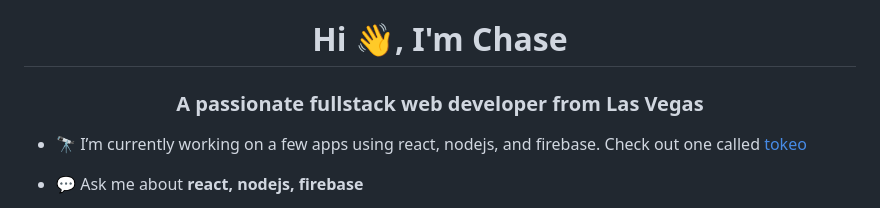
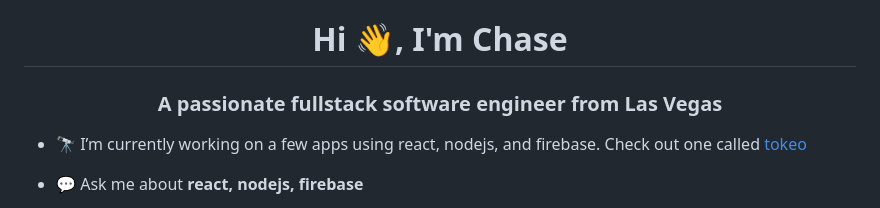
Before and after one commit to chasedonovan/chasedonovan, a Markdown page: README.md, the part around the change. Drawn GitHub-style.

Commit message:
Update title to reflect software engineer role

```diff
--- a/README.md
+++ b/README.md
@@ -1,5 +1,5 @@
 <h1 align="center">Hi 👋, I'm Chase</h1>
-<h3 align="center">A passionate fullstack web developer from Las Vegas</h3>
+<h3 align="center">A passionate fullstack software engineer from Las Vegas</h3>
 
 - 🔭 I’m currently working on a few apps using react, nodejs, and firebase. Check out one called [tokeo](https://tokeo.io)
 
```
